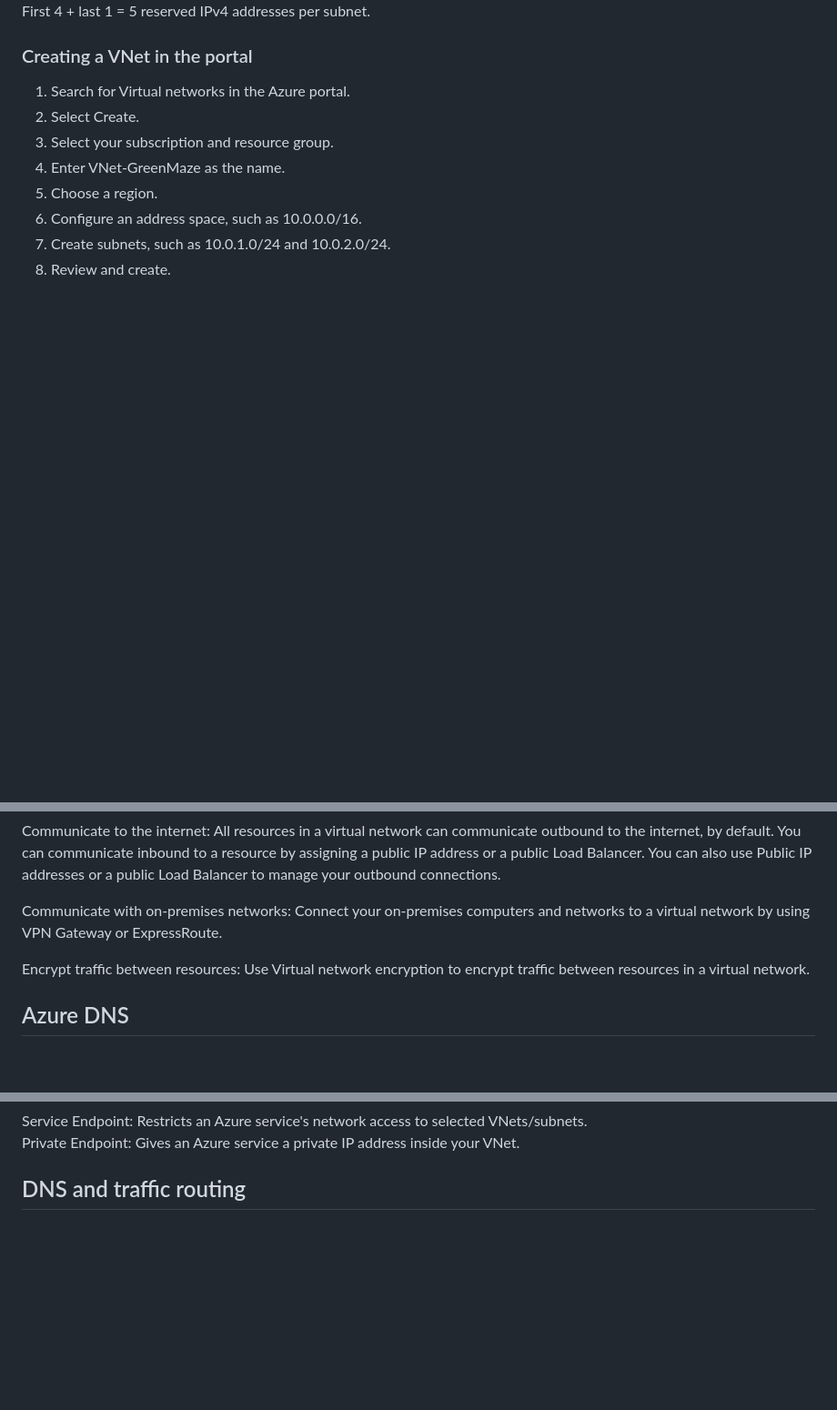
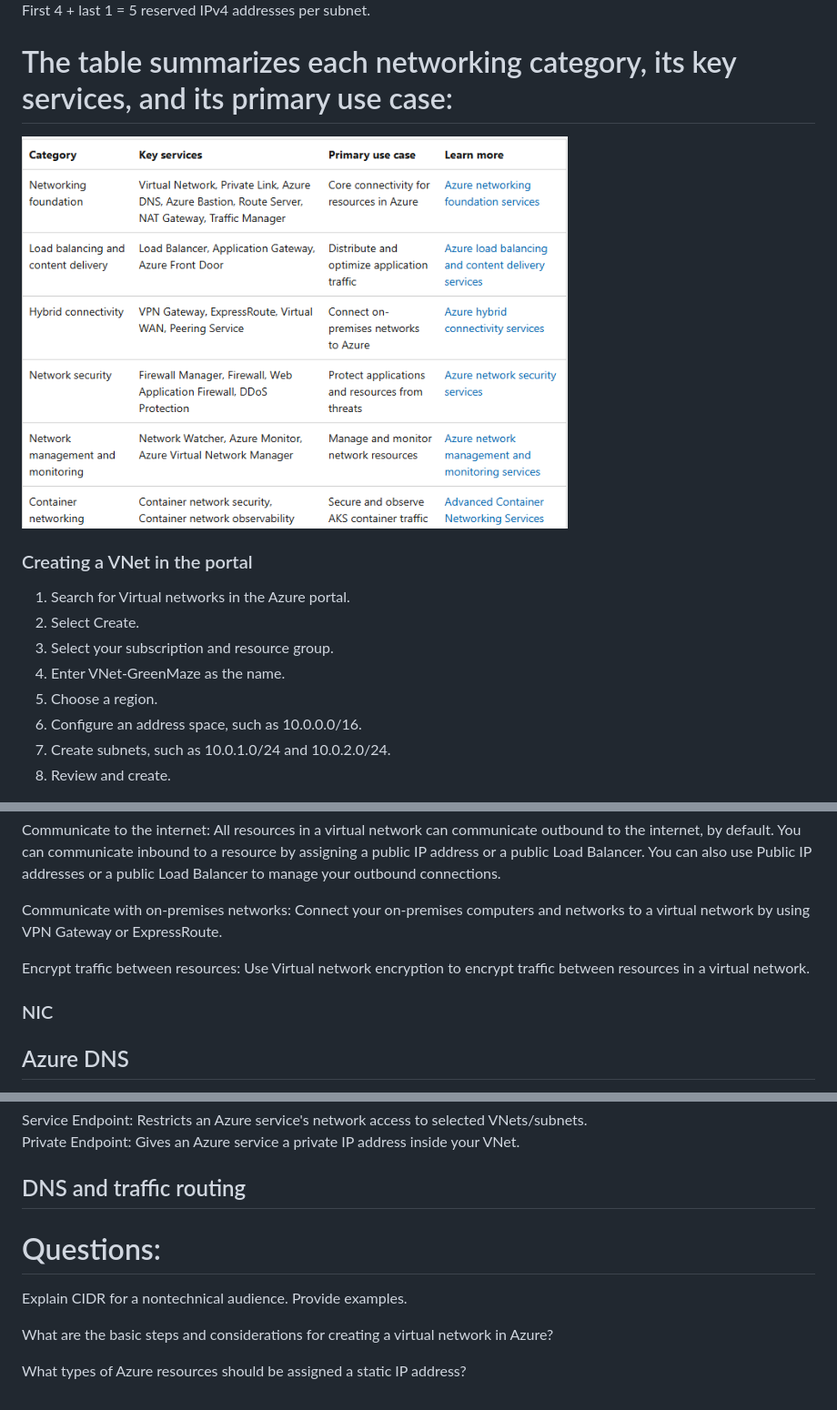
Before and after one commit to jambon3/jambon3-Az104-greenmaze-landing-zone-Lab, a Markdown page: Docs/04-Azure-Networking.md, 3 parts joined by grey strips. Shown at 91% size. GitHub-like rendering; pictures changed too: Docs/image/summary.png (added); blank space fills up the shorter version.

Commit message:
almost finish network

```diff
--- a/Docs/04-Azure-Networking.md
+++ b/Docs/04-Azure-Networking.md
@@ -25,6 +25,10 @@ The smallest supported IPv4 subnet is /29. It means Azure supports IPv4 subnet s
 10.0.1.0/24 covers addresses from 10.0.1.0 to 10.0.1.255. In a standard Azure subnet, 5 addresses are reserved by the platform. Azure-reserved addresses: first 4 and last 1
 <img src="image/subnet-reserve.png" alt="subnet-reserve" width="600">
 First 4 + last 1 = 5 reserved IPv4 addresses per subnet.
+
+# The  table summarizes each networking category, its key services, and its primary use case:
+
+<img src="image/summary.png" alt="summary" width="600">
 
 ### Creating a VNet in the portal
 1. Search for Virtual networks in the Azure portal.
@@ -86,6 +90,8 @@ Communicate to the internet: All resources in a virtual network can communicate
 Communicate with on-premises networks: Connect your on-premises computers and networks to a virtual network by using VPN Gateway or ExpressRoute.
 
 Encrypt traffic between resources: Use Virtual network encryption to encrypt traffic between resources in a virtual network.
+
+### NIC
 
 ## Azure DNS
 
@@ -464,3 +470,12 @@ Service Endpoint: Restricts an Azure service's network access to selected VNets/
 Private Endpoint: Gives an Azure service a private IP address inside your VNet.
 
 ## DNS and traffic routing
+
+
+# Questions:
+
+Explain CIDR for a nontechnical audience. Provide examples.
+
+What are the basic steps and considerations for creating a virtual network in Azure?
+
+What types of Azure resources should be assigned a static IP address?
```
